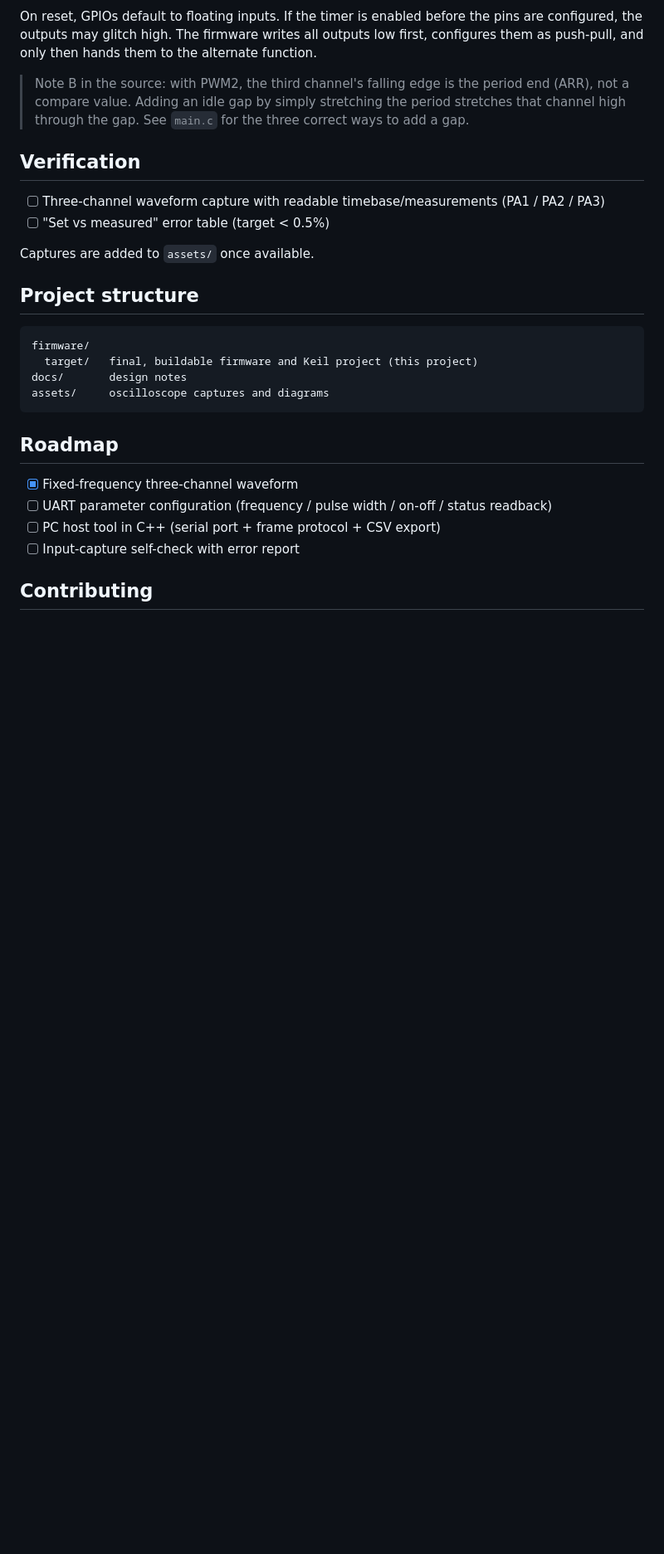
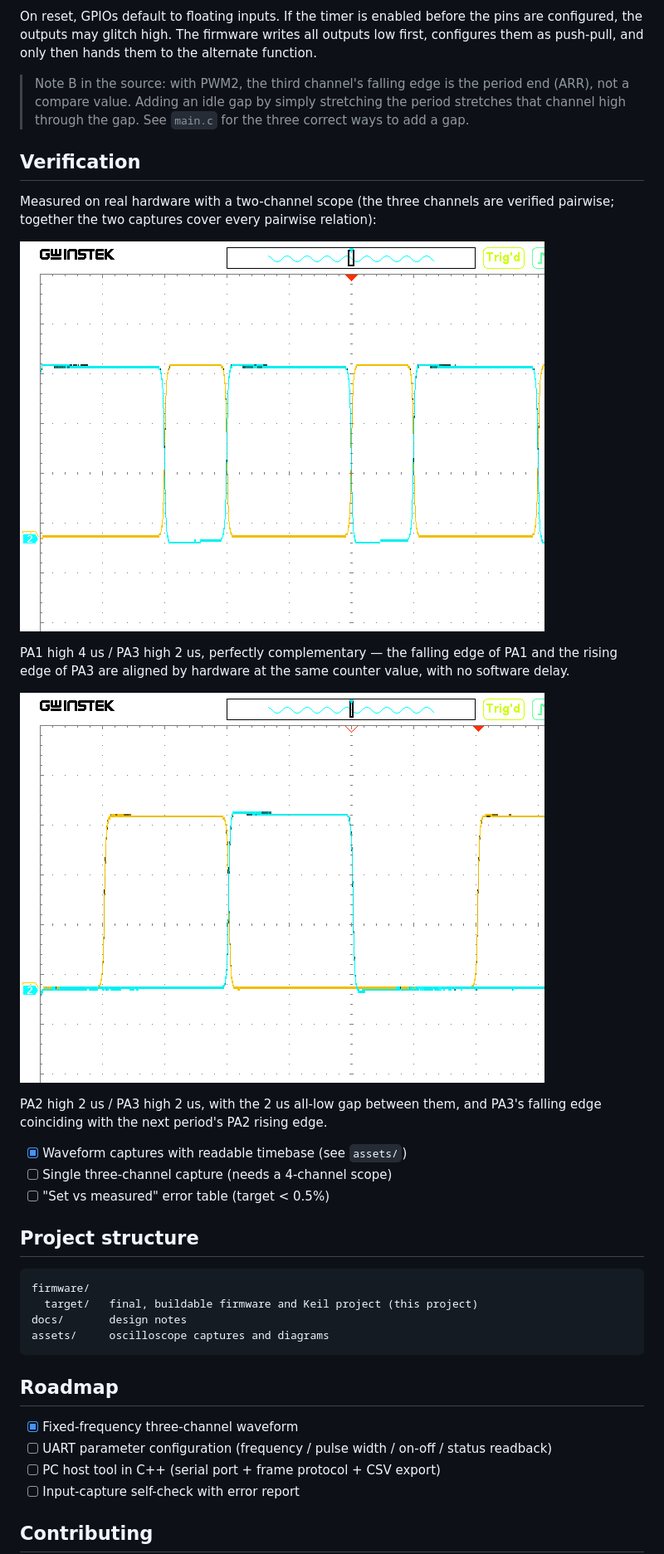
Before and after one commit to GacloudAir/stm32-precision-timing-generator, a Markdown page: README.md, the part around the change. Shown at 83% size. Rendered like a GitHub page; pictures changed too: assets/oe_damp_2us_per_div.png (added), assets/pulse_damp_1us_per_div.png (added); blank space fills up the shorter version.

```diff
--- a/README.md
+++ b/README.md
@@ -72,10 +72,23 @@ On reset, GPIOs default to floating inputs. If the timer is enabled before the p
 
 ## Verification
 
-- [ ] Three-channel waveform capture with readable timebase/measurements (PA1 / PA2 / PA3)
+Measured on real hardware with a two-channel scope (the three channels are
+verified pairwise; together the two captures cover every pairwise relation):
+
+![PA1 + PA3, 2 us/div](assets/oe_damp_2us_per_div.png)
+
+PA1 high 4 us / PA3 high 2 us, perfectly complementary — the falling edge of
+PA1 and the rising edge of PA3 are aligned by hardware at the same counter
+value, with no software delay.
+
+![PA2 + PA3, 1 us/div](assets/pulse_damp_1us_per_div.png)
+
+PA2 high 2 us / PA3 high 2 us, with the 2 us all-low gap between them, and
+PA3's falling edge coinciding with the next period's PA2 rising edge.
+
+- [x] Waveform captures with readable timebase (see `assets/`)
+- [ ] Single three-channel capture (needs a 4-channel scope)
 - [ ] "Set vs measured" error table (target < 0.5%)
-
-Captures are added to `assets/` once available.
 
 ## Project structure
 
```
Also changed, not shown: README_CN.md (+12 -3 lines), assets/README.md (+27 -5 lines).
